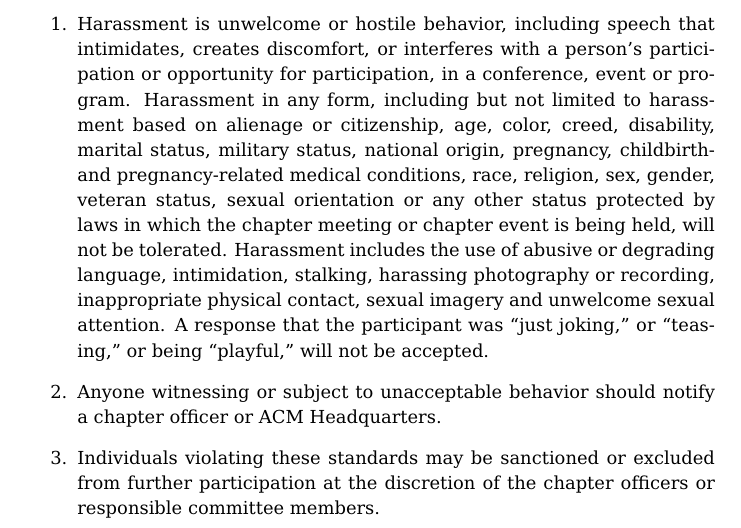
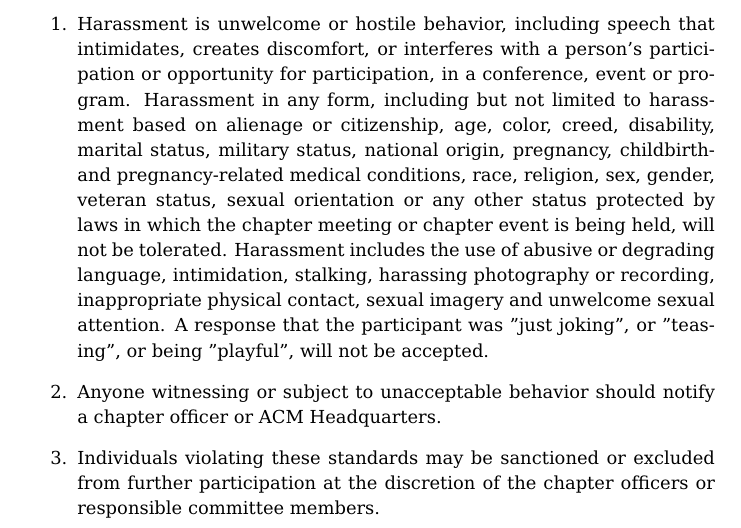
Before and after one commit to clemsonacm/constitution, a LaTeX document (constitution_bylaws.tex, which reads articles/12_code_of_conduct.tex): part of page 7 of 8, cut so that both start at the same text. Compiled offline with pdfLaTeX.

Commit message:
Fix quotations.

```diff
--- a/articles/12_code_of_conduct.tex
+++ b/articles/12_code_of_conduct.tex
@@ -5,7 +5,7 @@
     \item  Harassment is unwelcome or hostile behavior, including speech that intimidates, creates discomfort, or interferes with a person's participation or opportunity for participation, in a conference, event or program.
     Harassment in any form, including but not limited to harassment based on alienage or citizenship, age, color, creed, disability, marital status, military status, national origin, pregnancy, childbirth- and pregnancy-related medical conditions, race, religion, sex, gender, veteran status, sexual orientation or any other status protected by laws in which the chapter meeting or chapter event is being held, will not be tolerated.
     Harassment includes the use of abusive or degrading language, intimidation, stalking, harassing photography or recording, inappropriate physical contact, sexual imagery and unwelcome sexual attention.
-    A response that the participant was “just joking,” or “teasing,” or being “playful,” will not be accepted.
+    A response that the participant was ''just joking'', or ''teasing'', or being ''playful'', will not be accepted.
     \item Anyone witnessing or subject to unacceptable behavior should notify a chapter officer or ACM Headquarters.
     \item Individuals violating these standards may be sanctioned or excluded from further participation at the discretion of the chapter officers or responsible committee members.
 \end{enumerate}
```
